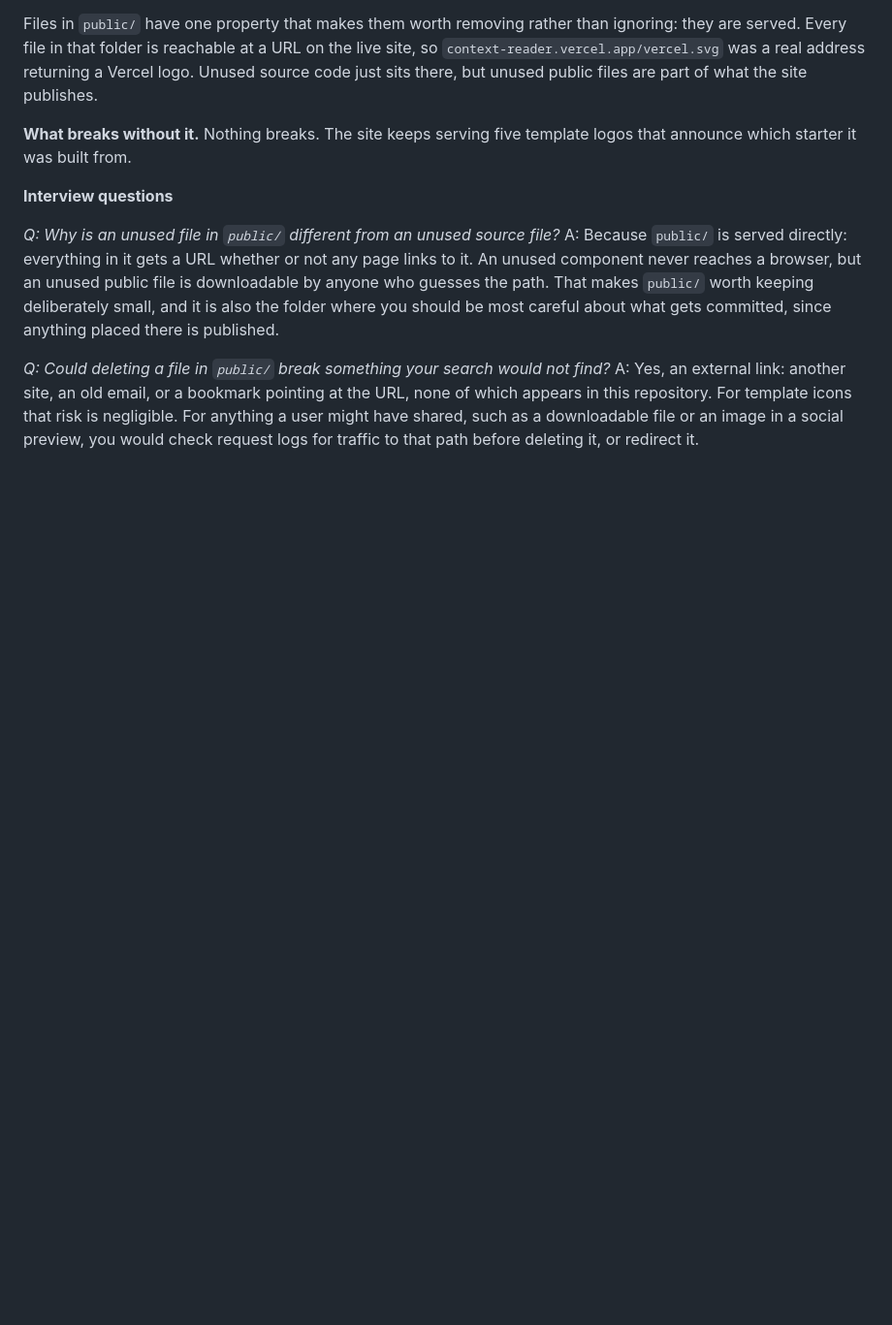
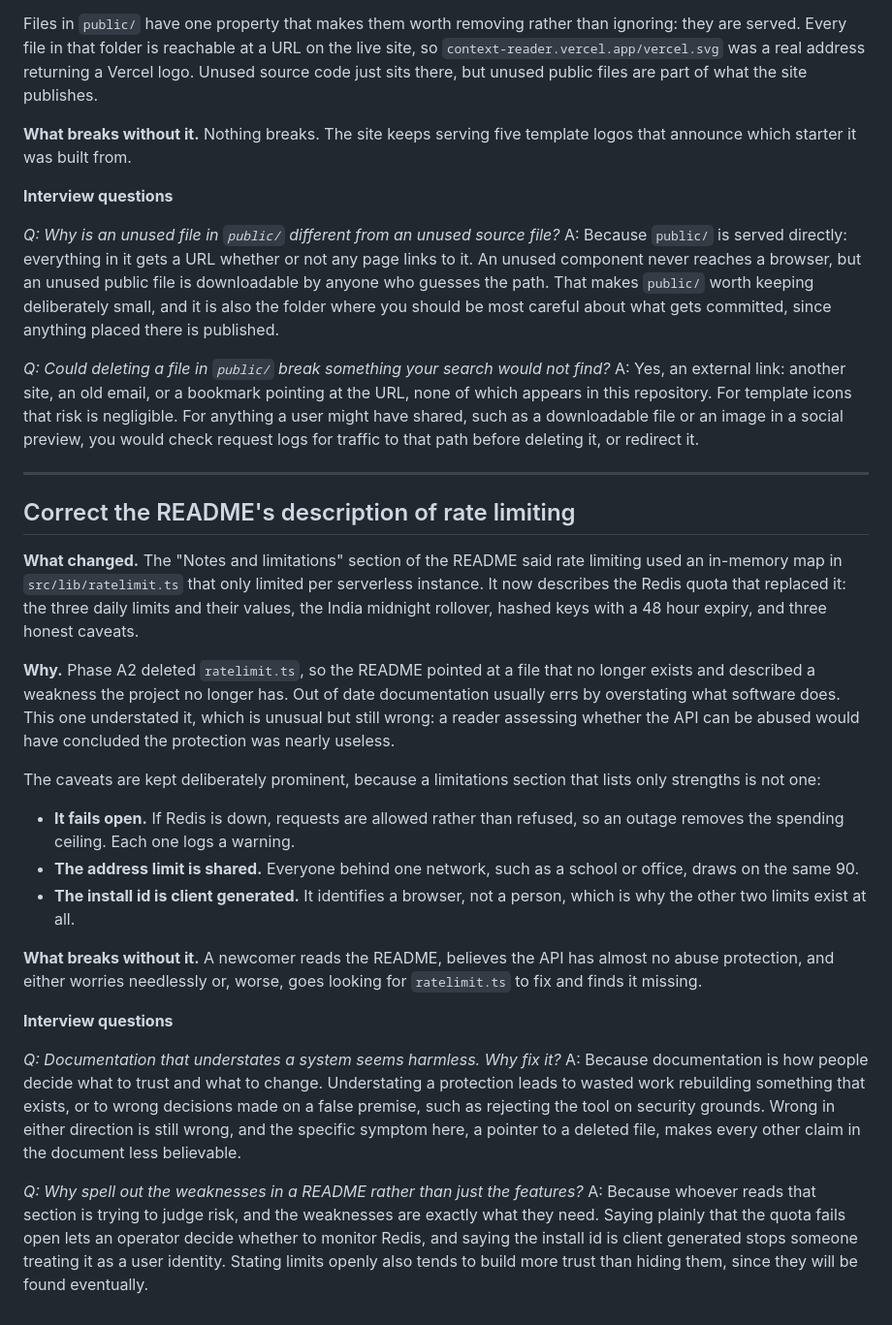
Before and after one commit to rautelaKamal/context-reader, a Markdown page: docs/CHANGES-EXPLAINED.md, the part around the change. Shown at 97% size. Rendered like a GitHub page; blank space fills up the shorter version.

Commit message:
Describe the Redis quota accurately in the README
The limitations section still said rate limiting used an in-memory map in
src/lib/ratelimit.ts, which only limited per serverless instance. That file
was deleted when the quota moved to Redis, so the README pointed at nothing
and understated the protection the API now has.

It now gives the three daily limits and their values, the India midnight
rollover, hashed keys with a 48 hour expiry, and three caveats kept
deliberately visible: it fails open when Redis is down, the address limit is
shared across a network, and the install id is client generated.

```diff
--- a/docs/CHANGES-EXPLAINED.md
+++ b/docs/CHANGES-EXPLAINED.md
@@ -945,3 +945,51 @@ at the URL, none of which appears in this repository. For template icons that
 risk is negligible. For anything a user might have shared, such as a
 downloadable file or an image in a social preview, you would check request logs
 for traffic to that path before deleting it, or redirect it.
+
+---
+
+## Correct the README's description of rate limiting
+
+**What changed.** The "Notes and limitations" section of the README said rate
+limiting used an in-memory map in `src/lib/ratelimit.ts` that only limited per
+serverless instance. It now describes the Redis quota that replaced it: the
+three daily limits and their values, the India midnight rollover, hashed keys
+with a 48 hour expiry, and three honest caveats.
+
+**Why.** Phase A2 deleted `ratelimit.ts`, so the README pointed at a file that
+no longer exists and described a weakness the project no longer has. Out of
+date documentation usually errs by overstating what software does. This one
+understated it, which is unusual but still wrong: a reader assessing whether
+the API can be abused would have concluded the protection was nearly useless.
+
+The caveats are kept deliberately prominent, because a limitations section
+that lists only strengths is not one:
+
+* **It fails open.** If Redis is down, requests are allowed rather than
+  refused, so an outage removes the spending ceiling. Each one logs a warning.
+* **The address limit is shared.** Everyone behind one network, such as a
+  school or office, draws on the same 90.
+* **The install id is client generated.** It identifies a browser, not a
+  person, which is why the other two limits exist at all.
+
+**What breaks without it.** A newcomer reads the README, believes the API has
+almost no abuse protection, and either worries needlessly or, worse, goes
+looking for `ratelimit.ts` to fix and finds it missing.
+
+**Interview questions**
+
+*Q: Documentation that understates a system seems harmless. Why fix it?*
+A: Because documentation is how people decide what to trust and what to change.
+Understating a protection leads to wasted work rebuilding something that
+exists, or to wrong decisions made on a false premise, such as rejecting the
+tool on security grounds. Wrong in either direction is still wrong, and the
+specific symptom here, a pointer to a deleted file, makes every other claim in
+the document less believable.
+
+*Q: Why spell out the weaknesses in a README rather than just the features?*
+A: Because whoever reads that section is trying to judge risk, and the
+weaknesses are exactly what they need. Saying plainly that the quota fails open
+lets an operator decide whether to monitor Redis, and saying the install id is
+client generated stops someone treating it as a user identity. Stating limits
+openly also tends to build more trust than hiding them, since they will be
+found eventually.
```
Also changed, not shown: README.md (+13 -3 lines).
